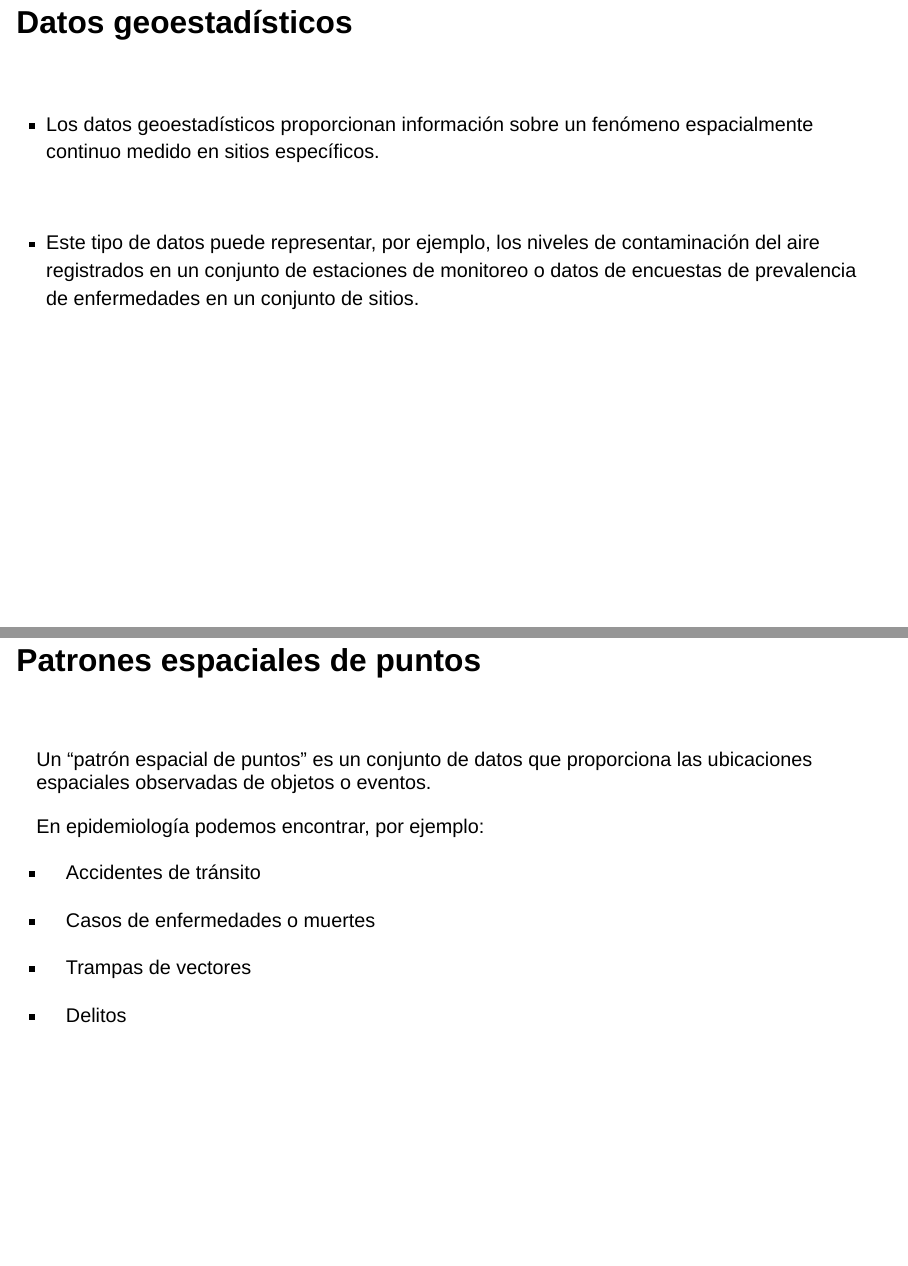
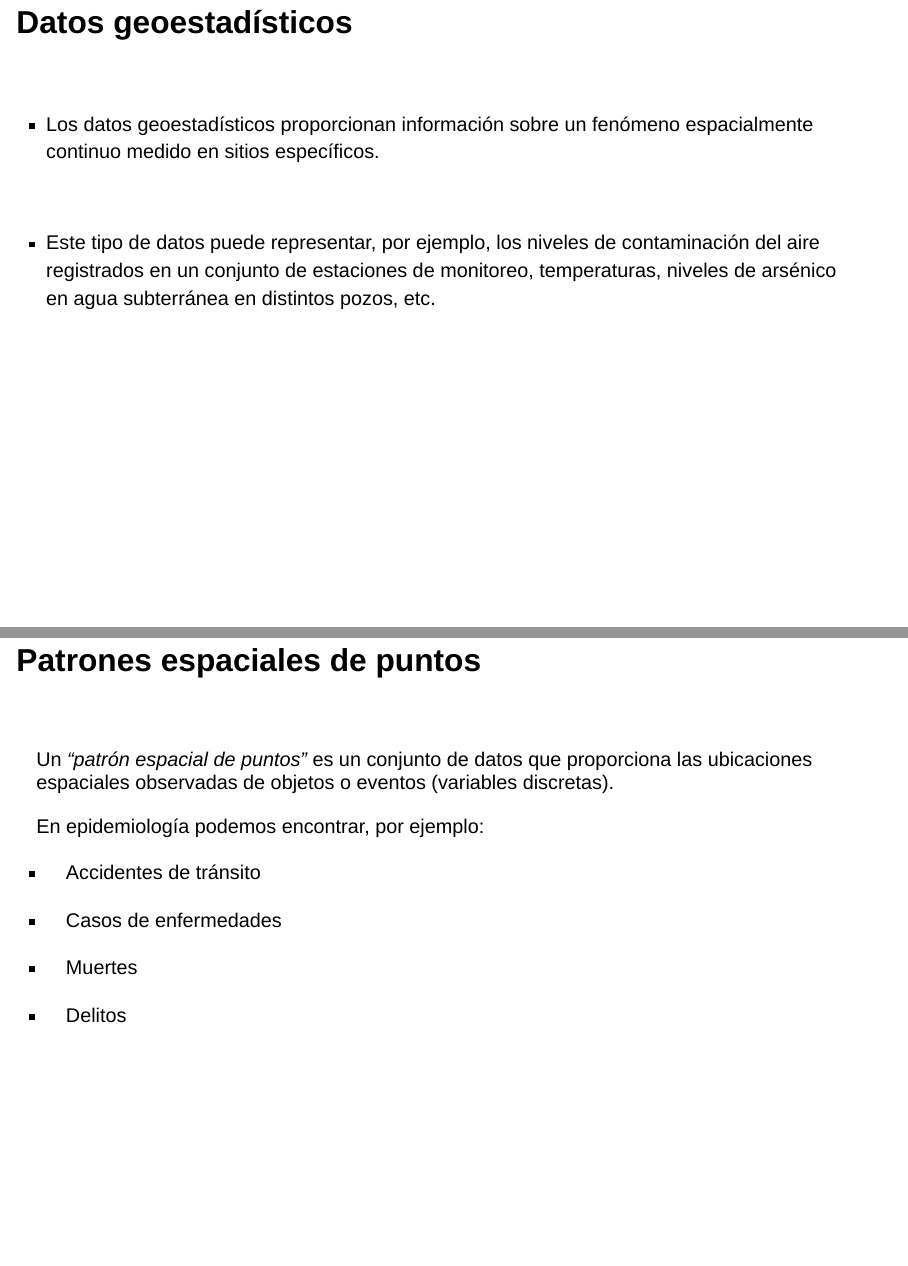
Before and after one commit to datos-ine/GeoR, a Quarto document (04-patrones_puntos.qmd): pages 2 and 11 of 14, joined at a grey line. Rendered offline with R 4.5, knitr and Pandoc in place of Quarto, with nearby package versions; drawn as Slidy slides in place of the format the file asks for.

Commit message:
actualizacion 31/7

```diff
--- a/04-patrones_puntos.qmd
+++ b/04-patrones_puntos.qmd
@@ -37,7 +37,7 @@ library(tidyverse)
 
 ::: {.fragment .fade-in-then-semi-out}
 
-- Este tipo de datos puede representar, por ejemplo, los niveles de contaminación del aire registrados en un conjunto de estaciones de monitoreo o datos de encuestas de prevalencia de enfermedades en un conjunto de sitios.
+- Este tipo de datos puede representar, por ejemplo, los niveles de contaminación del aire registrados en un conjunto de estaciones de monitoreo, temperaturas, niveles de arsénico en agua subterránea en distintos pozos, etc.
 
 :::
 
@@ -162,15 +162,15 @@ sitios cercanos)
 
 <br>
 
-Un "patrón espacial de puntos" es un conjunto de datos que proporciona las ubicaciones espaciales observadas de objetos o eventos.
+Un *"patrón espacial de puntos"* es un conjunto de datos que proporciona las ubicaciones espaciales observadas de objetos o eventos (variables discretas).
 
 En epidemiología podemos encontrar, por ejemplo:
 
 - Accidentes de tránsito
 
-- Casos de enfermedades o muertes
+- Casos de enfermedades
 
-- Trampas de vectores
+- Muertes
 
 - Delitos
 
```
Also changed, not shown: 04-patrones_puntos.qmd (4 more changed lines).
